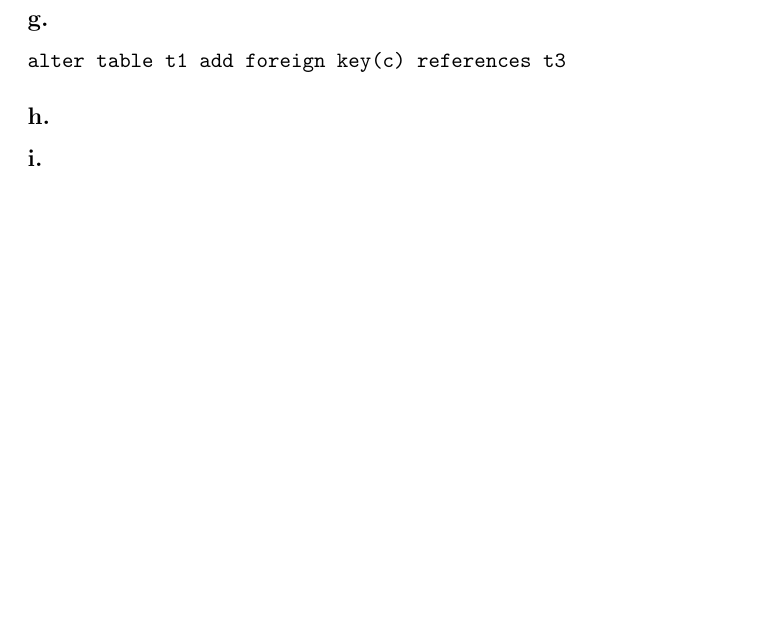
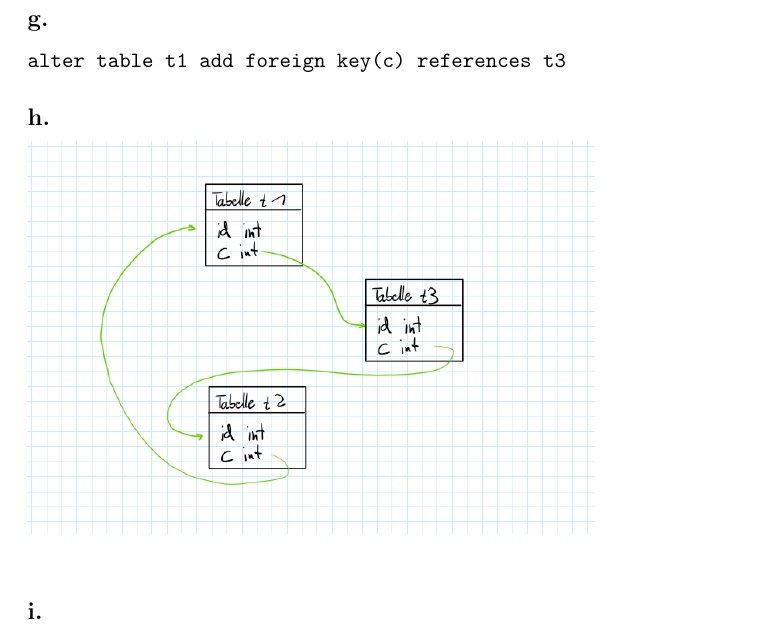
Before and after one commit to jakob-schulz/HFU-AIN1-DB1, a LaTeX document (Aufgaben/Aufgabe 4/Ausarbeitung_Aufgabe4.tex): part of page 4 of 5 before the commit and part of page 4 of 6 after it, cut so that both start at the same text, the shorter picture padded with empty space. Compiled offline with pdfLaTeX.

Commit message:
Faustskizze der 2. Aufgabe (Teilaufgabe h) ergaenzt

```diff
--- a/Aufgaben/Aufgabe 4/Ausarbeitung_Aufgabe4.tex
+++ b/Aufgaben/Aufgabe 4/Ausarbeitung_Aufgabe4.tex
@@ -107,6 +107,7 @@ alter table t1 add column c int
 alter table t1 add foreign key(c) references t3
 \end{verbatim}
 \subsection{}
+\includegraphics [width = 10cm]{Faustskizze_Teilaufgabe_h}\\
 \subsection{}
 Man kann nicht einfach einen Datensatz eingeben, denn man m"usste immer auf eine andere Tabelle referenzieren, welche jedoch noch keinen Datensatz besitzt. (Einzige Möglichkeit etwas einzuf"ugen: insert into t1 values(1, null)
 \subsection{}
```
Also changed, not shown: Aufgaben/Aufgabe 4/Faustskizze_Teilaufgabe_h.png (added).
